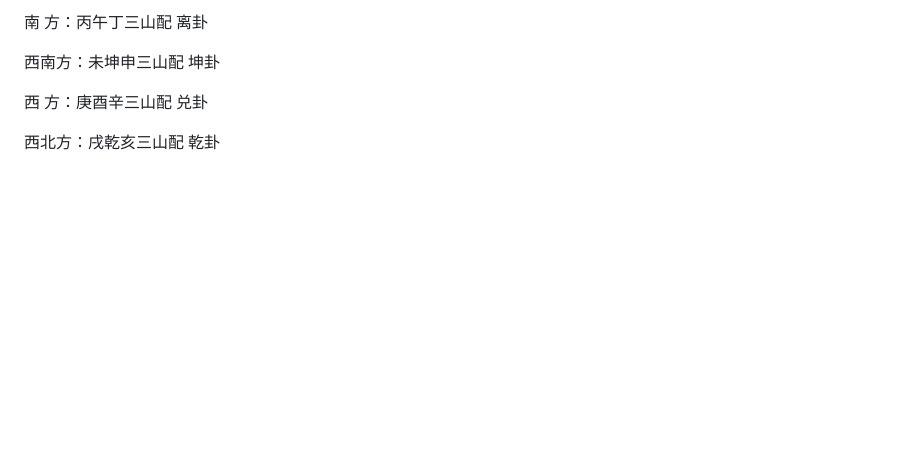
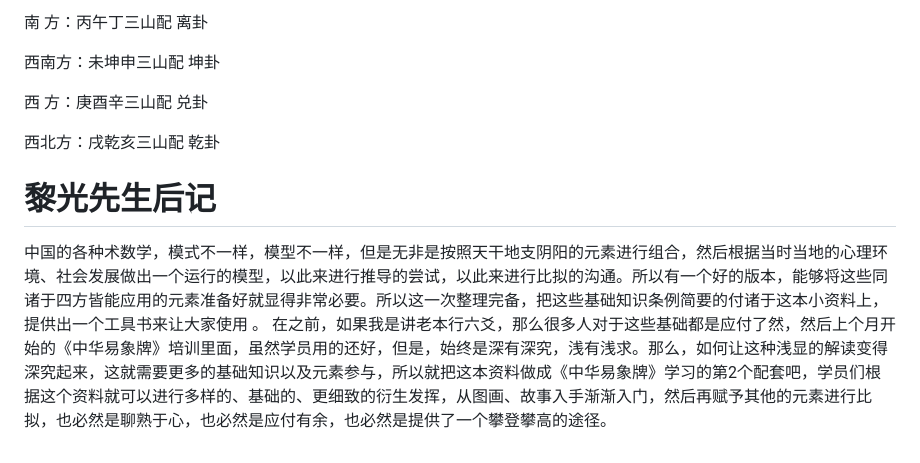
Before and after one commit to westernwaterfall/yi-basic, a Markdown page: 新编术数基础背诵.md, the part around the change. Rendered like a GitHub page; blank space fills up the shorter version.

Commit message:
Update 新编术数基础背诵.md
添加六爻名师黎光先生后记

```diff
--- a/新编术数基础背诵.md
+++ b/新编术数基础背诵.md
@@ -420,3 +420,8 @@
 西 方：庚酉辛三山配 兑卦
 
 西北方：戌乾亥三山配 乾卦
+
+# 黎光先生后记
+
+中国的各种术数学，模式不一样，模型不一样，但是无非是按照天干地支阴阳的元素进行组合，然后根据当时当地的心理环境、社会发展做出一个运行的模型，以此来进行推导的尝试，以此来进行比拟的沟通。所以有一个好的版本，能够将这些同诸于四方皆能应用的元素准备好就显得非常必要。所以这一次整理完备，把这些基础知识条例简要的付诸于这本小资料上，提供出一个工具书来让大家使用 。
+在之前，如果我是讲老本行六爻，那么很多人对于这些基础都是应付了然，然后上个月开始的《中华易象牌》培训里面，虽然学员用的还好，但是，始终是深有深究，浅有浅求。那么，如何让这种浅显的解读变得深究起来，这就需要更多的基础知识以及元素参与，所以就把这本资料做成《中华易象牌》学习的第2个配套吧，学员们根据这个资料就可以进行多样的、基础的、更细致的衍生发挥，从图画、故事入手渐渐入门，然后再赋予其他的元素进行比拟，也必然是聊熟于心，也必然是应付有余，也必然是提供了一个攀登攀高的途径。
```
